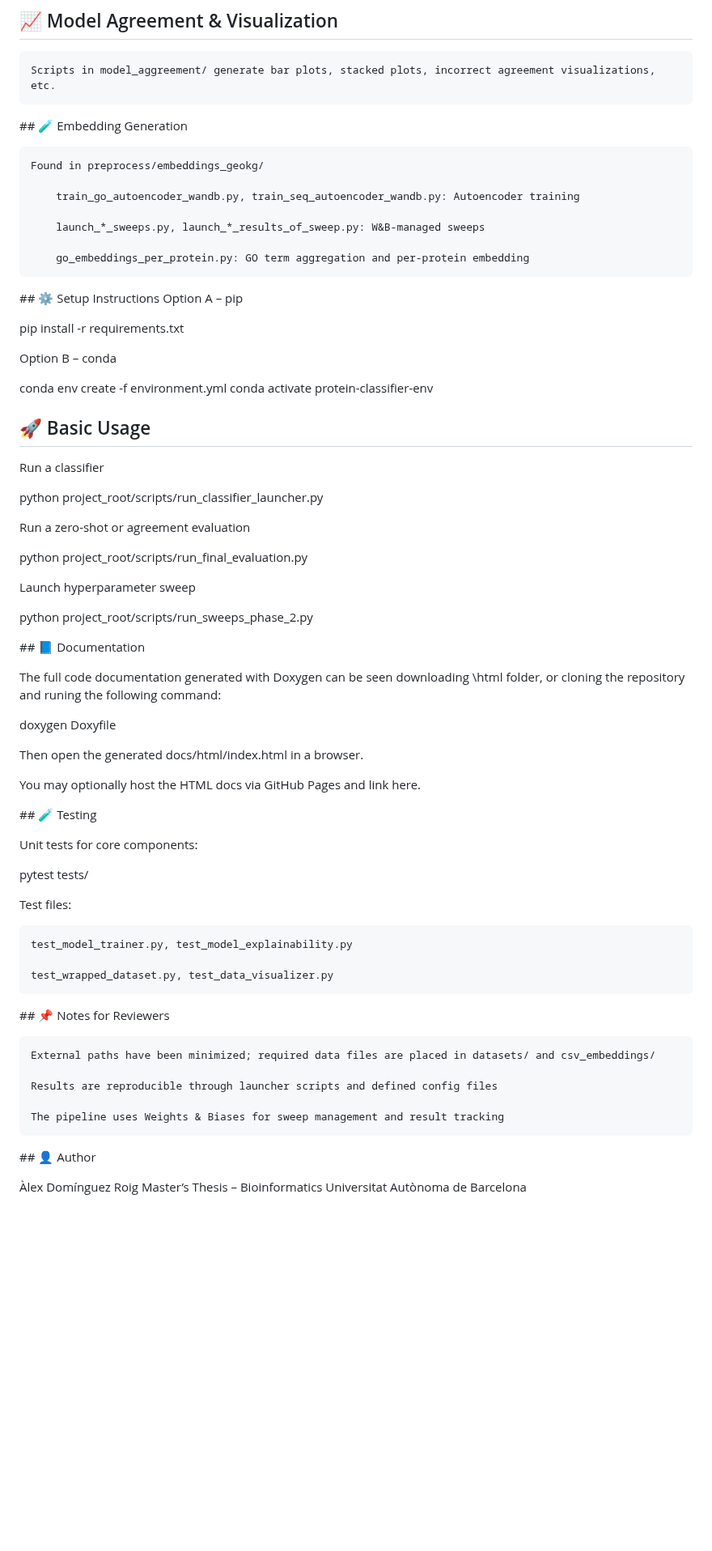
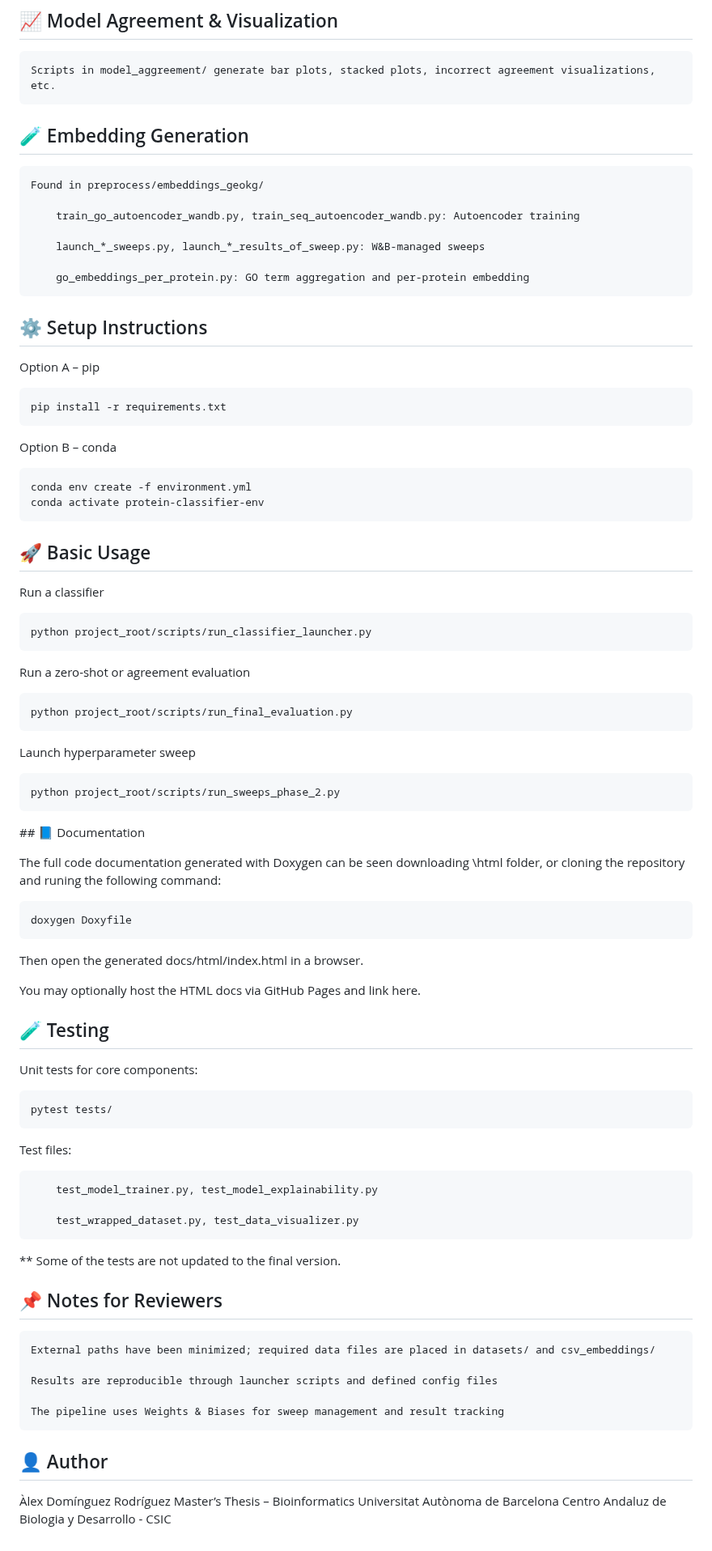
Before and after one commit to alexdorocode/RepClassifier, a Markdown page: README.md, the part around one of its changes. Shown at 81% size. Drawn GitHub-style; blank space fills up the shorter version.

````diff
--- a/README.md
+++ b/README.md
@@ -116,7 +115,7 @@ Located in project_root/scripts/:
 
     Scripts in model_aggreement/ generate bar plots, stacked plots, incorrect agreement visualizations, etc.
 
-## 🧪 Embedding Generation
+## 🧪 Embedding Generation
 
     Found in preprocess/embeddings_geokg/
 
@@ -126,52 +125,58 @@ Located in project_root/scripts/:
 
         go_embeddings_per_protein.py: GO term aggregation and per-protein embedding
 
-## ⚙️ Setup Instructions
+## ⚙️ Setup Instructions
 Option A – pip
-
+```bash
 pip install -r requirements.txt
-
+```
 Option B – conda
-
+```bash
 conda env create -f environment.yml
 conda activate protein-classifier-env
+```
 
 ## 🚀 Basic Usage
 Run a classifier
-
+```bash
 python project_root/scripts/run_classifier_launcher.py
-
+```
 Run a zero-shot or agreement evaluation
-
+```bash
 python project_root/scripts/run_final_evaluation.py
-
+```
 Launch hyperparameter sweep
-
+```bash
 python project_root/scripts/run_sweeps_phase_2.py
+```
 
 ## 📘 Documentation
 
 The full code documentation generated with Doxygen can be seen downloading \html folder, or cloning the repository and runing the following command:
-
+```bash
 doxygen Doxyfile
-
+```
 Then open the generated docs/html/index.html in a browser.
 
 You may optionally host the HTML docs via GitHub Pages and link here.
 
-## 🧪 Testing
+
+## 🧪 Testing
 
 Unit tests for core components:
-
+```bash
 pytest tests/
-
+```
 Test files:
-
+```bash
     test_model_trainer.py, test_model_explainability.py
 
     test_wrapped_dataset.py, test_data_visualizer.py
+```
+**
+    Some of the tests are not updated to the final version.
 
-## 📌 Notes for Reviewers
+## 📌 Notes for Reviewers
 
     External paths have been minimized; required data files are placed in datasets/ and csv_embeddings/
 
@@ -179,8 +184,10 @@ Test files:
 
     The pipeline uses Weights & Biases for sweep management and result tracking
 
-## 👤 Author
 
-Àlex Domínguez Roig
+## 👤 Author
+
+Àlex Domínguez Rodríguez
 Master’s Thesis – Bioinformatics
 Universitat Autònoma de Barcelona
+Centro Andaluz de Biologia y Desarrollo - CSIC
````
Also changed, not shown: other parts of README.md (+3 -4 lines).
